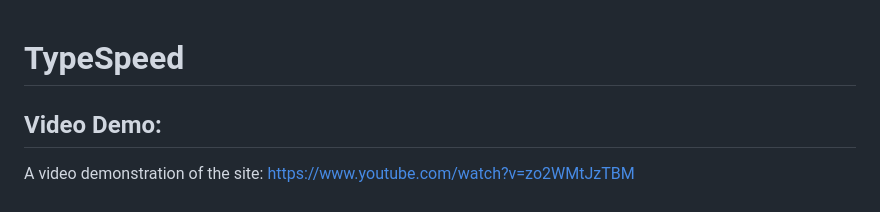
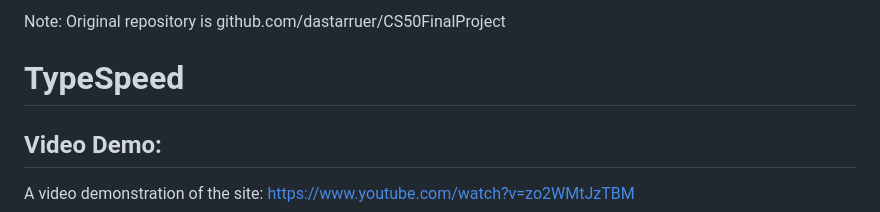
Before and after one commit to dastarruer/TypeSpeed, a Markdown page: README.md, the part around the change. GitHub-like rendering.

Commit message:
Update README.md
Added note in readme linking the original repository

```diff
--- a/README.md
+++ b/README.md
@@ -1,3 +1,4 @@
+Note: Original repository is github.com/dastarruer/CS50FinalProject
 # TypeSpeed
 ## Video Demo:
 A video demonstration of the site: https://www.youtube.com/watch?v=zo2WMtJzTBM
```
